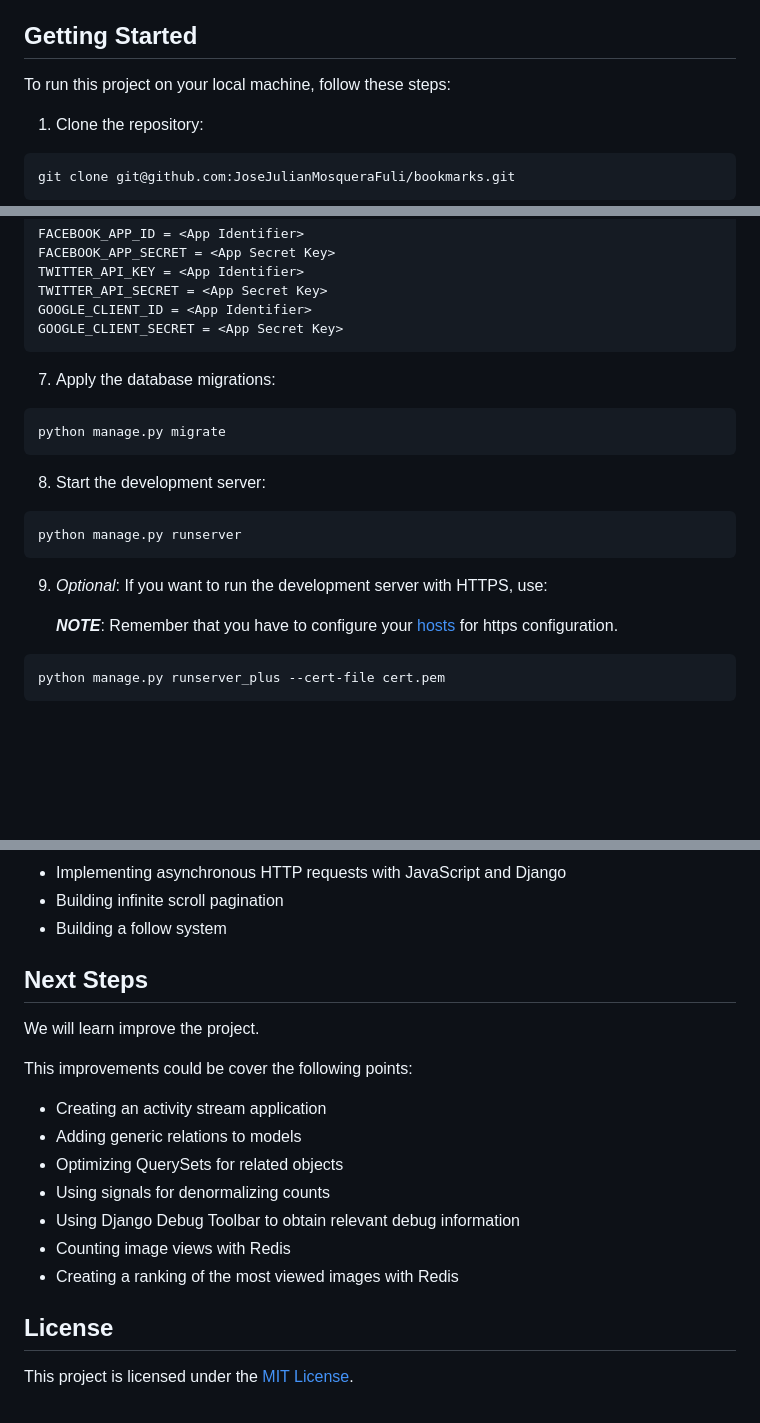
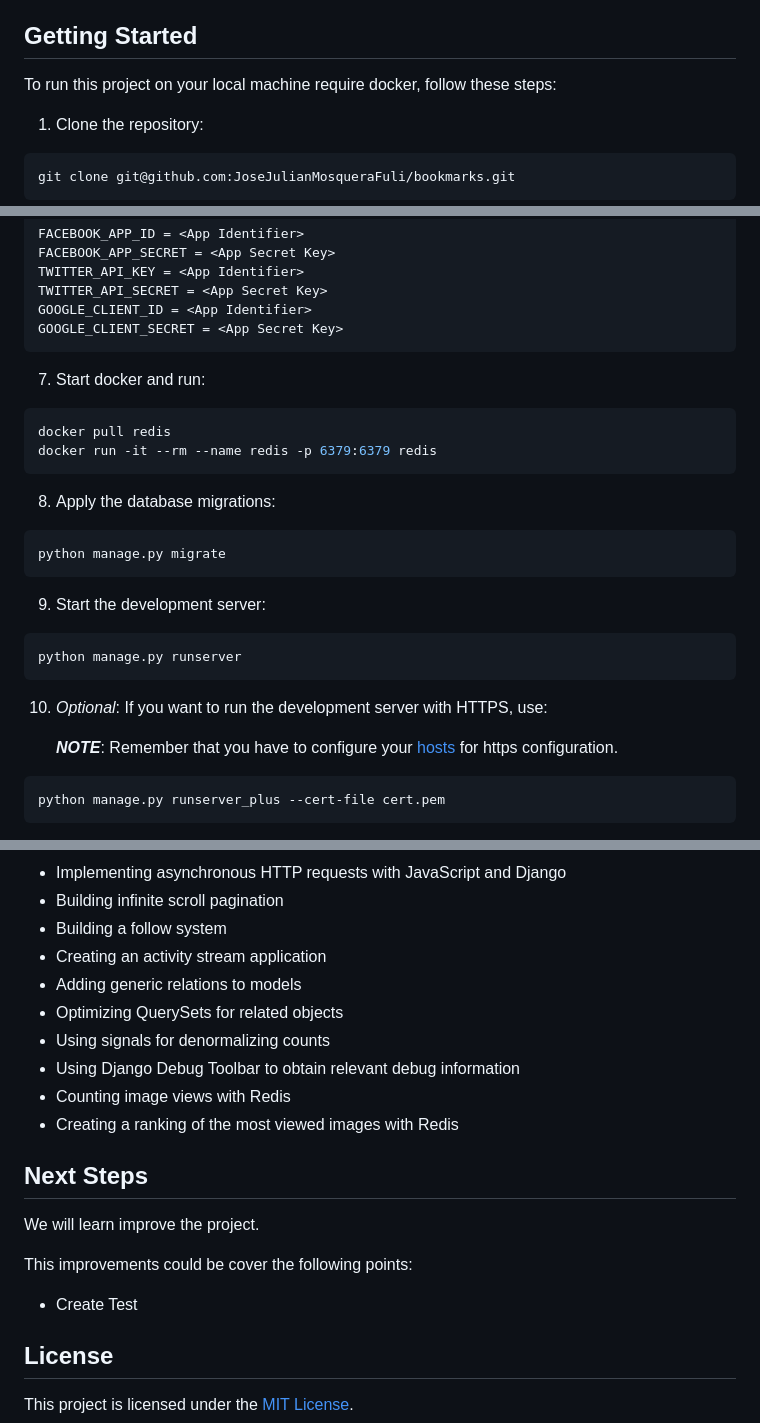
Before and after one commit to JoseJulianMosqueraFuli/bookmarks, a Markdown page: README.md, 3 parts joined by grey strips. Drawn GitHub-style; blank space fills up the shorter version.

Commit message:
docs: update readme.md

````diff
--- a/README.md
+++ b/README.md
@@ -4,7 +4,7 @@ This repository contains the code for a bookmarking application. That used Djang
 
 ## Getting Started
 
-To run this project on your local machine, follow these steps:
+To run this project on your local machine require docker, follow these steps:
 
 1. Clone the repository:
 
@@ -47,21 +47,28 @@ GOOGLE_CLIENT_ID = <App Identifier>
 GOOGLE_CLIENT_SECRET = <App Secret Key>
 ```
 
-7. Apply the database migrations:
+7. Start docker and run:
+
+```bash
+docker pull redis
+docker run -it --rm --name redis -p 6379:6379 redis
+```
+
+8. Apply the database migrations:
 
 ```bash
 python manage.py migrate
 ```
 
-8. Start the development server:
+9. Start the development server:
 
 ```bash
 python manage.py runserver
 ```
 
-9. _Optional_: If you want to run the development server with HTTPS, use:
+10. _Optional_: If you want to run the development server with HTTPS, use:
 
-   **_NOTE_**: Remember that you have to configure your [hosts](https://www.hostinger.com/tutorials/how-to-edit-hosts-file) for https configuration.
+    **_NOTE_**: Remember that you have to configure your [hosts](https://www.hostinger.com/tutorials/how-to-edit-hosts-file) for https configuration.
 
 ```bash
 python manage.py runserver_plus --cert-file cert.pem
@@ -85,13 +92,6 @@ Now, you can access the application in your browser at [http://127.0.0.1:8000/](
 - Implementing asynchronous HTTP requests with JavaScript and Django
 - Building infinite scroll pagination
 - Building a follow system
-
-## Next Steps
-
-We will learn improve the project.
-
-This improvements could be cover the following points:
-
 - Creating an activity stream application
 - Adding generic relations to models
 - Optimizing QuerySets for related objects
@@ -100,6 +100,14 @@ This improvements could be cover the following points:
 - Counting image views with Redis
 - Creating a ranking of the most viewed images with Redis
 
+## Next Steps
+
+We will learn improve the project.
+
+This improvements could be cover the following points:
+
+- Create Test
+
 ## License
 
 This project is licensed under the [MIT License](LICENSE).
````
